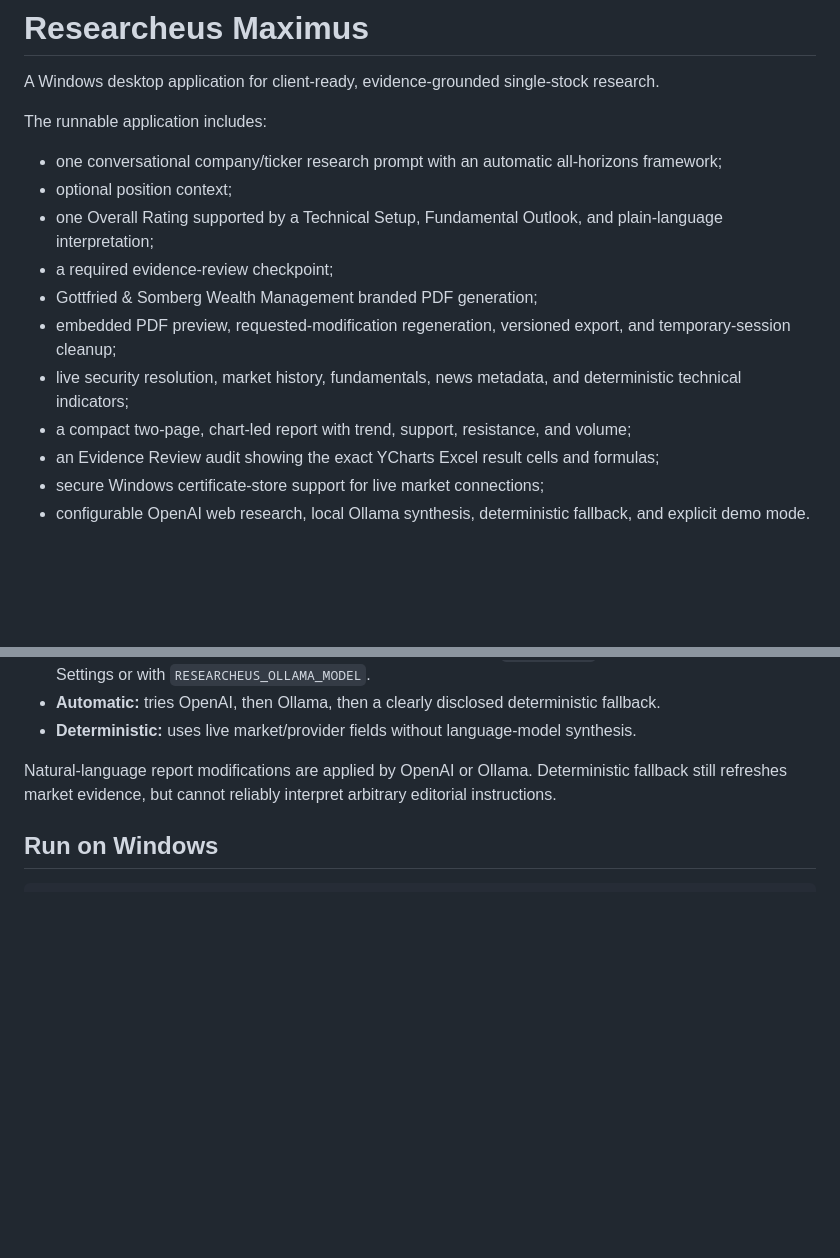
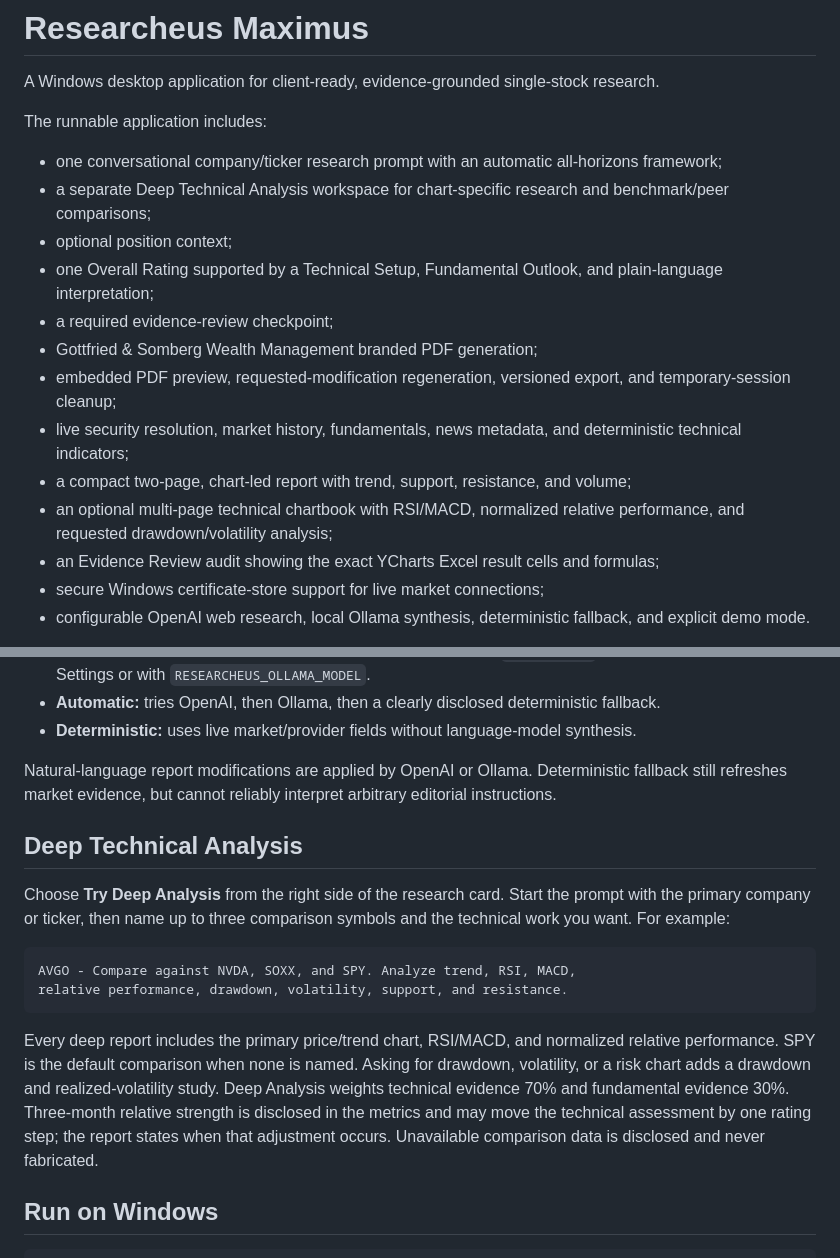
Before and after one commit to smokeytraderj-web/Researcheus-Maximus, a Markdown page: README.md, 2 parts joined by grey strips. GitHub-like rendering; blank space fills up the shorter version.

Commit message:
Document the Deep Technical Analysis workflow

````diff
--- a/README.md
+++ b/README.md
@@ -5,6 +5,7 @@ A Windows desktop application for client-ready, evidence-grounded single-stock r
 The runnable application includes:
 
 - one conversational company/ticker research prompt with an automatic all-horizons framework;
+- a separate Deep Technical Analysis workspace for chart-specific research and benchmark/peer comparisons;
 - optional position context;
 - one Overall Rating supported by a Technical Setup, Fundamental Outlook, and plain-language interpretation;
 - a required evidence-review checkpoint;
@@ -12,6 +13,7 @@ The runnable application includes:
 - embedded PDF preview, requested-modification regeneration, versioned export, and temporary-session cleanup;
 - live security resolution, market history, fundamentals, news metadata, and deterministic technical indicators;
 - a compact two-page, chart-led report with trend, support, resistance, and volume;
+- an optional multi-page technical chartbook with RSI/MACD, normalized relative performance, and requested drawdown/volatility analysis;
 - an Evidence Review audit showing the exact YCharts Excel result cells and formulas;
 - secure Windows certificate-store support for live market connections;
 - configurable OpenAI web research, local Ollama synthesis, deterministic fallback, and explicit demo mode.
@@ -31,6 +33,17 @@ The YCharts workbook uses columns A:G and calculates live results in F2:F9. Exce
 
 Natural-language report modifications are applied by OpenAI or Ollama. Deterministic fallback still refreshes market evidence, but cannot reliably interpret arbitrary editorial instructions.
 
+## Deep Technical Analysis
+
+Choose **Try Deep Analysis** from the right side of the research card. Start the prompt with the primary company or ticker, then name up to three comparison symbols and the technical work you want. For example:
+
+```text
+AVGO - Compare against NVDA, SOXX, and SPY. Analyze trend, RSI, MACD,
+relative performance, drawdown, volatility, support, and resistance.
+```
+
+Every deep report includes the primary price/trend chart, RSI/MACD, and normalized relative performance. SPY is the default comparison when none is named. Asking for drawdown, volatility, or a risk chart adds a drawdown and realized-volatility study. Deep Analysis weights technical evidence 70% and fundamental evidence 30%. Three-month relative strength is disclosed in the metrics and may move the technical assessment by one rating step; the report states when that adjustment occurs. Unavailable comparison data is disclosed and never fabricated.
+
 ## Run on Windows
 
 ```powershell
````
